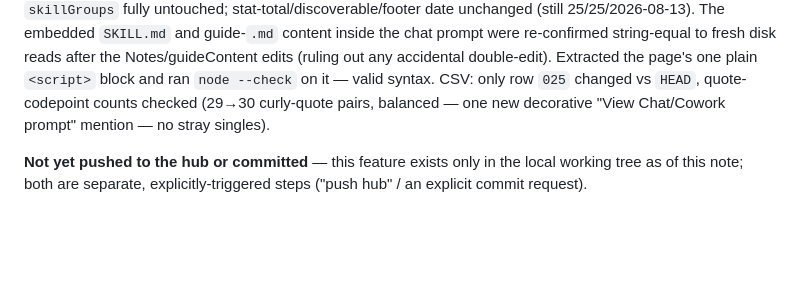
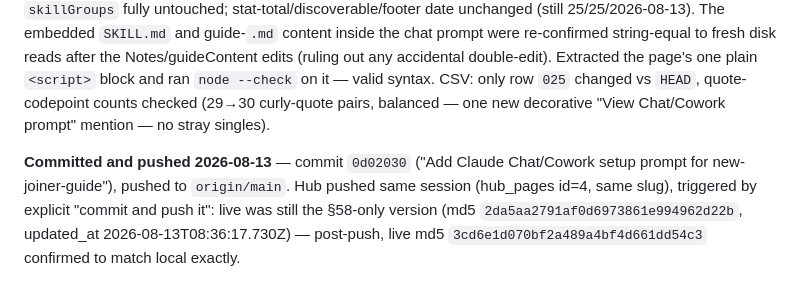
Before and after one commit to sebaperiesdigit-create/Peries-Skills-Master, a Markdown page: output/skill-documentation/skill-documentation-review-notes.md, the part around the change. Rendered like a GitHub page; blank space fills up the shorter version.

Commit message:
Log hub push of Chat/Cowork prompt feature (§59)
Co-Authored-By: Claude Sonnet 5 <noreply@anthropic.com>

```diff
--- a/output/skill-documentation/skill-documentation-review-notes.md
+++ b/output/skill-documentation/skill-documentation-review-notes.md
@@ -660,4 +660,4 @@ Per explicit instruction, the real internal names/DB details in this skill (Varm
 
 **Verification:** all 4 JSON blocks parse; counts 25/25/25/1 (`skill-chat-install-data` keyed only `025`). Diffed every entry in all three original blocks against `git show HEAD` — confirmed the *only* mutations anywhere were `skill-data['025'].Notes` and `skill-files-data['025'].guideContent`; `skill-install-data` and `skillGroups` fully untouched; stat-total/discoverable/footer date unchanged (still 25/25/2026-08-13). The embedded `SKILL.md` and guide-`.md` content inside the chat prompt were re-confirmed string-equal to fresh disk reads after the Notes/guideContent edits (ruling out any accidental double-edit). Extracted the page's one plain `<script>` block and ran `node --check` on it — valid syntax. CSV: only row `025` changed vs `HEAD`, quote-codepoint counts checked (29→30 curly-quote pairs, balanced — one new decorative "View Chat/Cowork prompt" mention — no stray singles).
 
-**Not yet pushed to the hub or committed** — this feature exists only in the local working tree as of this note; both are separate, explicitly-triggered steps ("push hub" / an explicit commit request).
+**Committed and pushed 2026-08-13** — commit `0d02030` ("Add Claude Chat/Cowork setup prompt for new-joiner-guide"), pushed to `origin/main`. Hub pushed same session (hub_pages id=4, same slug), triggered by explicit "commit and push it": live was still the §58-only version (md5 `2da5aa2791af0d6973861e994962d22b`, updated_at 2026-08-13T08:36:17.730Z) — post-push, live md5 `3cd6e1d070bf2a489a4bf4d661dd54c3` confirmed to match local exactly.
```
